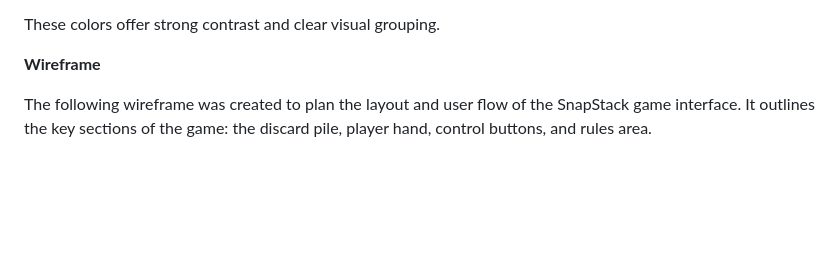
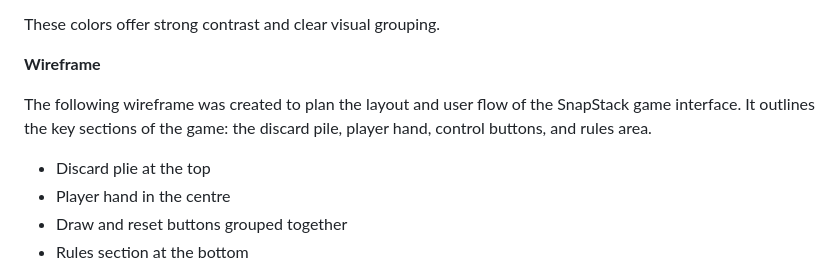
Before and after one commit to ali-moss-24/snapstack, a Markdown page: README.md, the part around the change. GitHub-like rendering; blank space fills up the shorter version.

Commit message:
Add features to the wireframe on the README

```diff
--- a/README.md
+++ b/README.md
@@ -151,6 +151,11 @@ These colors offer strong contrast and clear visual grouping.
 
 The following wireframe was created to plan the layout and user flow of the SnapStack game interface. It outlines the key sections of the game: the discard pile, player hand, control buttons, and rules area.
 
+- Discard plie at the top
+- Player hand in the centre
+- Draw and reset buttons grouped together
+- Rules section at the bottom
+
 ![Wireframe of SnapStack game layout](assets/images/SnapStack.png)
 
 **Design Rationale**
```
